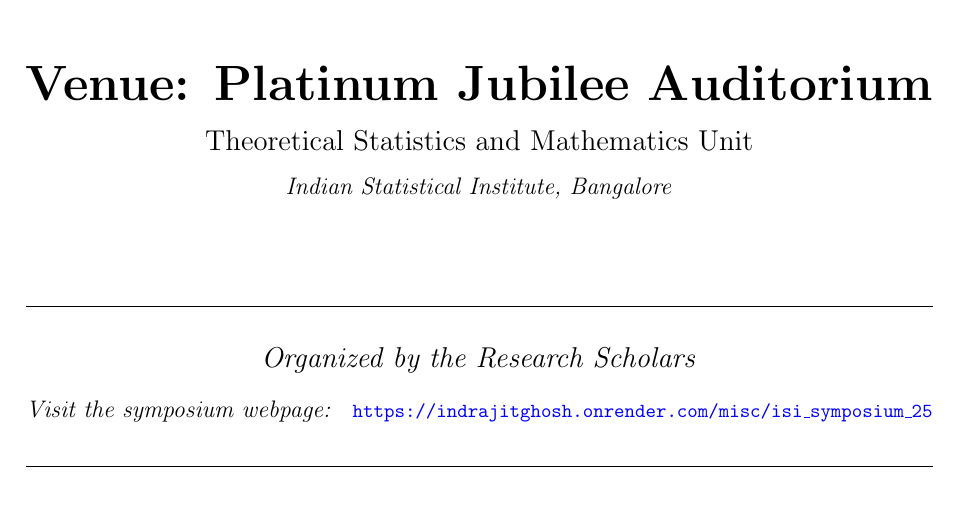
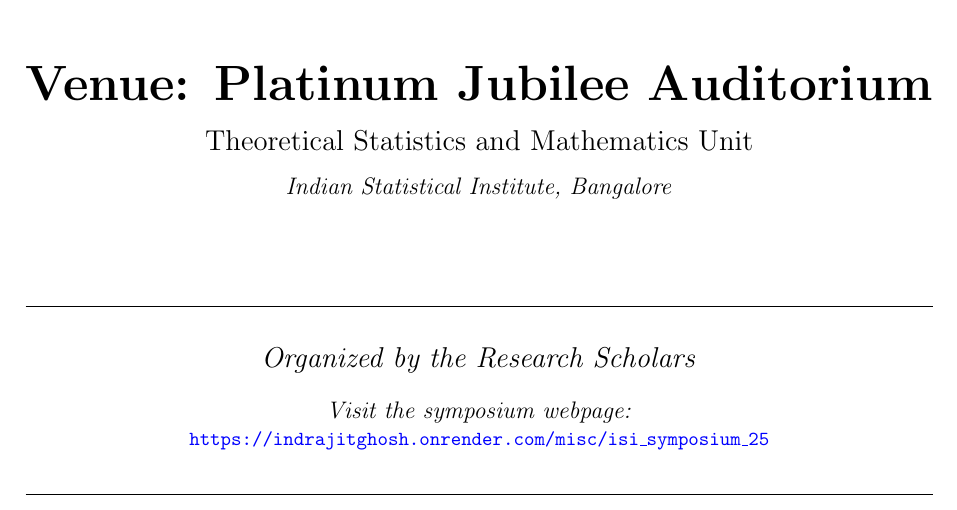
Before and after one commit to indrajit912/PDF-RS_Symposium_25_ISIBc, a LaTeX document (assets/main.tex): part of page 1 of 9, cut so that both start at the same text. Compiled offline with pdfLaTeX.

Commit message:
minor update

```diff
--- a/assets/main.tex
+++ b/assets/main.tex
@@ -38,7 +38,7 @@
 
 		\rule{\textwidth}{0.5pt} \\[0.6cm]
 		{\Large\textit{Organized by the Research Scholars}} \\[0.4cm]
-        {\large \textit{Visit the symposium webpage: } \href{https://indrajitghosh.onrender.com/misc/isi\_symposium\_25}{\small{\texttt{https://indrajitghosh.onrender.com/misc/isi\_symposium\_25}}}} \\[0.4cm]
+        {\large \textit{Visit the symposium webpage: }\\ \href{https://indrajitghosh.onrender.com/misc/isi\_symposium\_25}{\small{\texttt{https://indrajitghosh.onrender.com/misc/isi\_symposium\_25}}}} \\[0.4cm]
 		\rule{\textwidth}{0.5pt}
 	\end{center}
 
```
